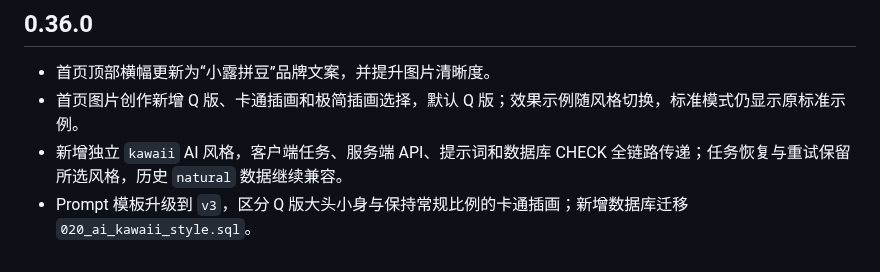
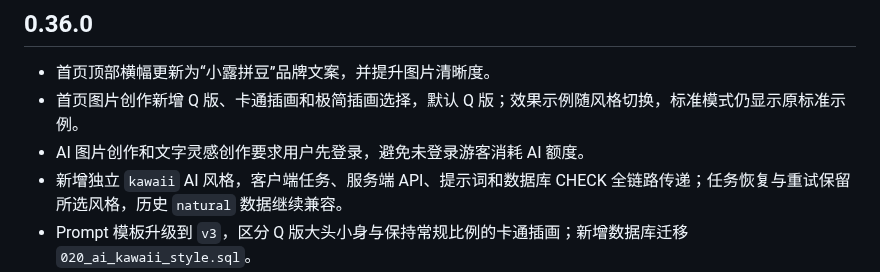
Before and after one commit to Adrian-Cai/pindou-studio, a Markdown page: docs/releases/CHANGELOG.md, the part around the change. GitHub-like rendering.

Commit message:
docs(releases): 补充 AI 登录限制说明

```diff
--- a/docs/releases/CHANGELOG.md
+++ b/docs/releases/CHANGELOG.md
@@ -4,6 +4,7 @@
 
 - 首页顶部横幅更新为“小露拼豆”品牌文案，并提升图片清晰度。
 - 首页图片创作新增 Q 版、卡通插画和极简插画选择，默认 Q 版；效果示例随风格切换，标准模式仍显示原标准示例。
+- AI 图片创作和文字灵感创作要求用户先登录，避免未登录游客消耗 AI 额度。
 - 新增独立 `kawaii` AI 风格，客户端任务、服务端 API、提示词和数据库 CHECK 全链路传递；任务恢复与重试保留所选风格，历史 `natural` 数据继续兼容。
 - Prompt 模板升级到 `v3`，区分 Q 版大头小身与保持常规比例的卡通插画；新增数据库迁移 `020_ai_kawaii_style.sql`。
 - **版本**：根项目升级至 `0.36.0`，服务端升级至 `0.21.0`。
```
